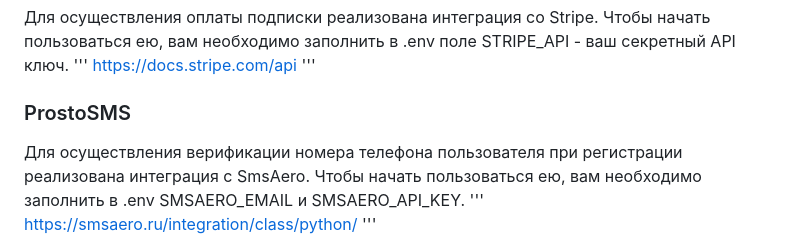
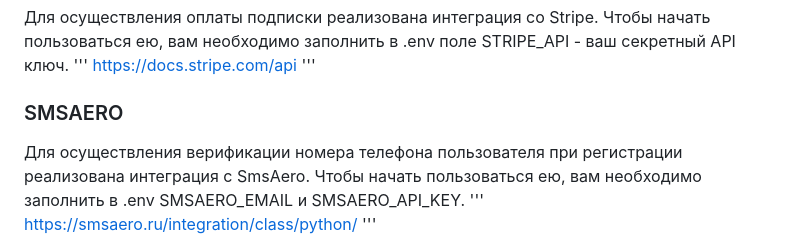
Before and after one commit to Anton31312/backers, a Markdown page: README.md, the part around the change. Rendered like a GitHub page.

```diff
--- a/README.md
+++ b/README.md
@@ -96,7 +96,7 @@ docker-compose down
 https://docs.stripe.com/api
 '''
 
-### ProstoSMS
+### SMSAERO
 Для осуществления верификации номера телефона пользователя при регистрации реализована интеграция с SmsAero. Чтобы начать пользоваться ею, вам необходимо заполнить в .env SMSAERO_EMAIL и SMSAERO_API_KEY.
 '''
 https://smsaero.ru/integration/class/python/
```
